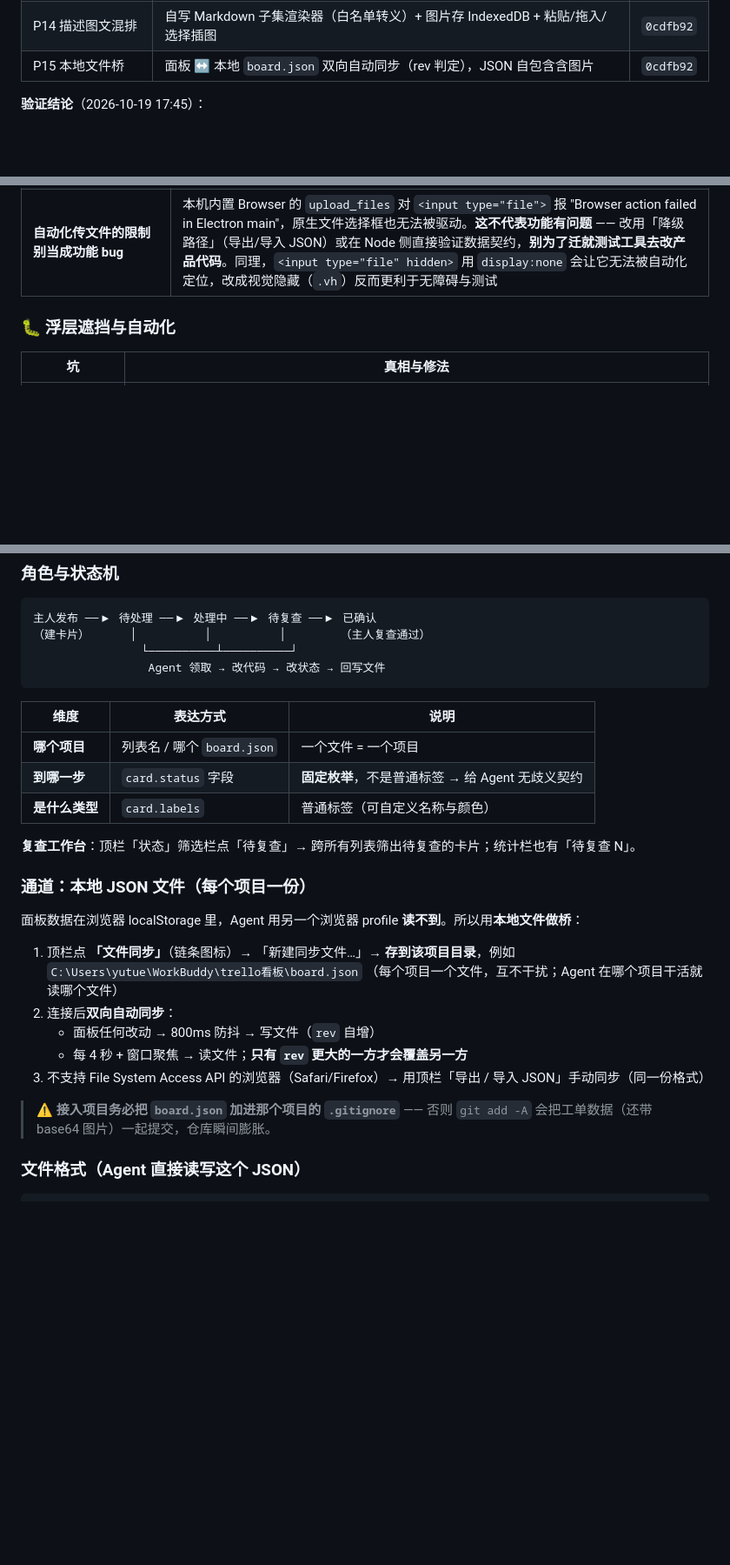
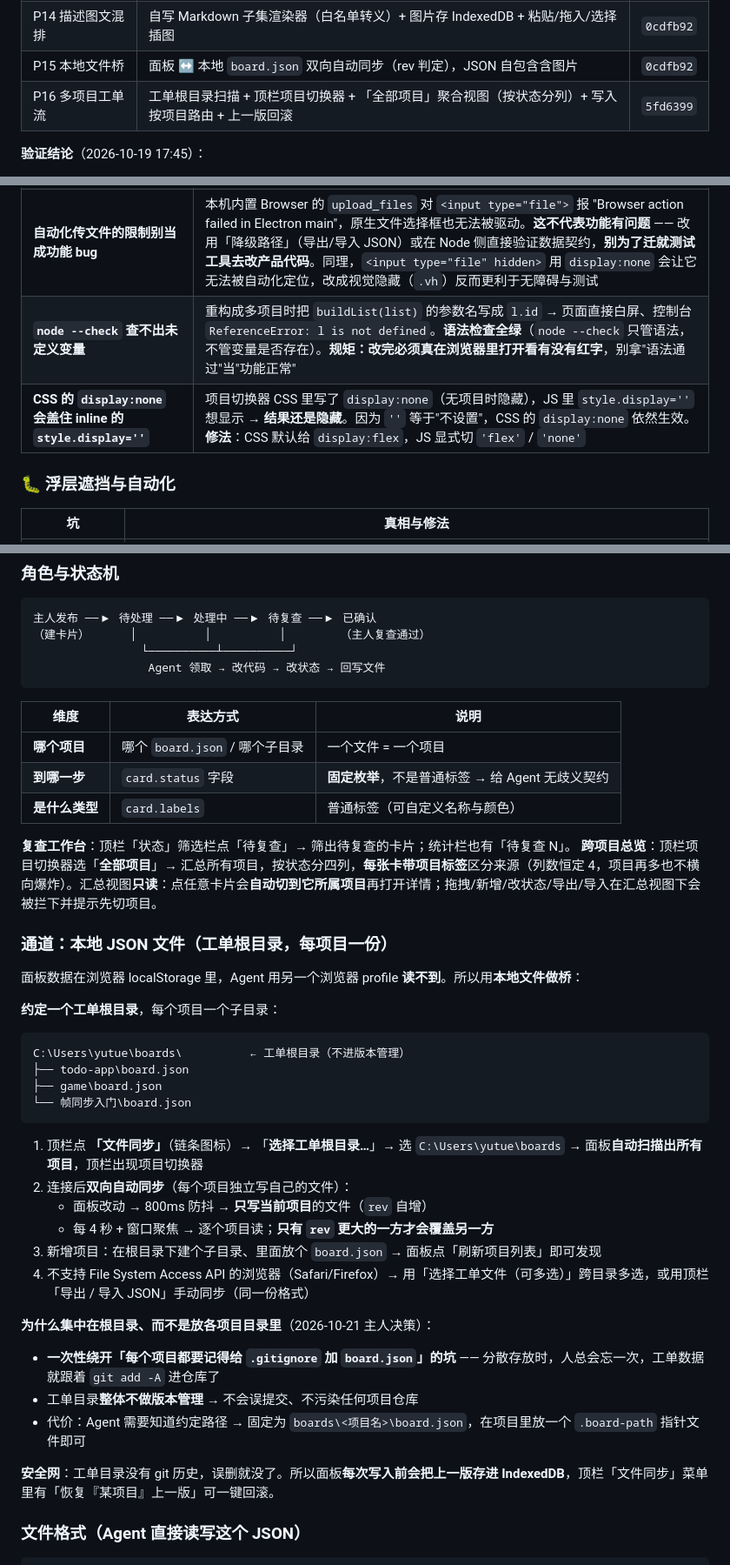
Before and after one commit to yutuer/aurora-board, a Markdown page: README.md, 3 parts joined by grey strips. Shown at 87% size. GitHub-like rendering; blank space fills up the shorter version.

Commit message:
docs: 台账补记 P16 多项目工单流与踩坑

````diff
--- a/README.md
+++ b/README.md
@@ -39,6 +39,7 @@
 | P13 卡片状态 | 独立的 `status` 字段（待处理/处理中/待复查/已确认）+ 状态筛选栏（复查工作台） | `0cdfb92` |
 | P14 描述图文混排 | 自写 Markdown 子集渲染器（白名单转义）+ 图片存 IndexedDB + 粘贴/拖入/选择插图 | `0cdfb92` |
 | P15 本地文件桥 | 面板 ↔ 本地 `board.json` 双向自动同步（rev 判定），JSON 自包含含图片 | `0cdfb92` |
+| P16 多项目工单流 | 工单根目录扫描 + 顶栏项目切换器 + 「全部项目」聚合视图（按状态分列）+ 写入按项目路由 + 上一版回滚 | `5fd6399` |
 
 **验证结论**（2026-10-19 17:45）：
 - `has_pages: true`，`https://yutuer.github.io/aurora-board/` 返回 **200**
@@ -183,6 +185,8 @@
 | **浅色阈值别拍脑袋** | 标签文字要按底色亮度切深/浅色。阈值取 150 会把绿/橙/青/粉统统翻成深色字，与卡片上的白字 chip 打架。**取 185**：只影响内置黄色 `#f5c451`（原版就特判过它），其余保持白字，视觉一致 |
 | **文件桥的 `board.json` 必须进项目 `.gitignore`** | 文件桥把工单数据放在**项目目录**里（Agent 要能读到）。而项目目录通常是 git 仓库 → `git add -A` 会把工单数据（还带 base64 图片）一起提交，仓库瞬间膨胀。**接入时第一件事就是给目标项目加 `.gitignore` 条目** |
 | **自动化传文件的限制别当成功能 bug** | 本机内置 Browser 的 `upload_files` 对 `<input type="file">` 报 "Browser action failed in Electron main"，原生文件选择框也无法被驱动。**这不代表功能有问题** —— 改用「降级路径」（导出/导入 JSON）或在 Node 侧直接验证数据契约，**别为了迁就测试工具去改产品代码**。同理，`<input type="file" hidden>` 用 `display:none` 会让它无法被自动化定位，改成视觉隐藏（`.vh`）反而更利于无障碍与测试 |
+| **`node --check` 查不出未定义变量** | 重构成多项目时把 `buildList(list)` 的参数名写成 `l.id` → 页面直接白屏、控制台 `ReferenceError: l is not defined`。**语法检查全绿**（`node --check` 只管语法，不管变量是否存在）。**规矩：改完必须真在浏览器里打开看有没有红字**，别拿"语法通过"当"功能正常" |
+| **CSS 的 `display:none` 会盖住 inline 的 `style.display=''`** | 项目切换器 CSS 里写了 `display:none`（无项目时隐藏），JS 里 `style.display=''` 想显示 → **结果还是隐藏**。因为 `''` 等于"不设置"，CSS 的 `display:none` 依然生效。**修法**：CSS 默认给 `display:flex`，JS 显式切 `'flex'` / `'none'` |
 
 ### 🐛 浮层遮挡与自动化
 
@@ -237,25 +241,40 @@
 
 | 维度 | 表达方式 | 说明 |
 |---|---|---|
-| **哪个项目** | 列表名 / 哪个 `board.json` | 一个文件 = 一个项目 |
+| **哪个项目** | 哪个 `board.json` / 哪个子目录 | 一个文件 = 一个项目 |
 | **到哪一步** | `card.status` 字段 | **固定枚举**，不是普通标签 → 给 Agent 无歧义契约 |
 | **是什么类型** | `card.labels` | 普通标签（可自定义名称与颜色） |
 
-**复查工作台**：顶栏「状态」筛选栏点「待复查」→ 跨所有列表筛出待复查的卡片；统计栏也有「待复查 N」。
+**复查工作台**：顶栏「状态」筛选栏点「待复查」→ 筛出待复查的卡片；统计栏也有「待复查 N」。
+**跨项目总览**：顶栏项目切换器选「**全部项目**」→ 汇总所有项目，按状态分四列，**每张卡带项目标签**区分来源（列数恒定 4，项目再多也不横向爆炸）。汇总视图**只读**：点任意卡片会**自动切到它所属项目**再打开详情；拖拽/新增/改状态/导出/导入在汇总视图下会被拦下并提示先切项目。
 
-### 通道：本地 JSON 文件（每个项目一份）
+### 通道：本地 JSON 文件（工单根目录，每项目一份）
 
 面板数据在浏览器 localStorage 里，Agent 用另一个浏览器 profile **读不到**。所以用**本地文件做桥**：
 
-1. 顶栏点 **「文件同步」**（链条图标）→ 「新建同步文件…」→ **存到该项目目录**，例如
-   `C:\Users\yutue\WorkBuddy\trello看板\board.json`
-   （每个项目一个文件，互不干扰；Agent 在哪个项目干活就读哪个文件）
-2. 连接后**双向自动同步**：
-   - 面板任何改动 → 800ms 防抖 → 写文件（`rev` 自增）
-   - 每 4 秒 + 窗口聚焦 → 读文件；**只有 `rev` 更大的一方才会覆盖另一方**
-3. 不支持 File System Access API 的浏览器（Safari/Firefox）→ 用顶栏「导出 / 导入 JSON」手动同步（同一份格式）
+**约定一个工单根目录**，每个项目一个子目录：
 
-> ⚠️ **接入项目务必把 `board.json` 加进那个项目的 `.gitignore`** —— 否则 `git add -A` 会把工单数据（还带 base64 图片）一起提交，仓库瞬间膨胀。
+```
+C:\Users\yutue\boards\          ← 工单根目录（不进版本管理）
+├── todo-app\board.json
+├── game\board.json
+└── 帧同步入门\board.json
+```
+
+1. 顶栏点 **「文件同步」**（链条图标）→ 「**选择工单根目录…**」→ 选 `C:\Users\yutue\boards`
+   → 面板**自动扫描出所有项目**，顶栏出现项目切换器
+2. 连接后**双向自动同步**（每个项目独立写自己的文件）：
+   - 面板改动 → 800ms 防抖 → **只写当前项目**的文件（`rev` 自增）
+   - 每 4 秒 + 窗口聚焦 → 逐个项目读；**只有 `rev` 更大的一方才会覆盖另一方**
+3. 新增项目：在根目录下建个子目录、里面放个 `board.json` → 面板点「刷新项目列表」即可发现
+4. 不支持 File System Access API 的浏览器（Safari/Firefox）→ 用「选择工单文件（可多选）」跨目录多选，或用顶栏「导出 / 导入 JSON」手动同步（同一份格式）
+
+**为什么集中在根目录、而不是放各项目目录里**（2026-10-21 主人决策）：
+- **一次性绕开「每个项目都要记得给 `.gitignore` 加 `board.json`」的坑** —— 分散存放时，人总会忘一次，工单数据就跟着 `git add -A` 进仓库了
+- 工单目录**整体不做版本管理** → 不会误提交、不污染任何项目仓库
+- 代价：Agent 需要知道约定路径 → 固定为 `boards\<项目名>\board.json`，在项目里放一个 `.board-path` 指针文件即可
+
+**安全网**：工单目录没有 git 历史，误删就没了。所以面板**每次写入前会把上一版存进 IndexedDB**，顶栏「文件同步」菜单里有「恢复『某项目』上一版」可一键回滚。
 
 ### 文件格式（Agent 直接读写这个 JSON）
 
````
Also changed, not shown: other parts of README.md (+1 -0 lines).
